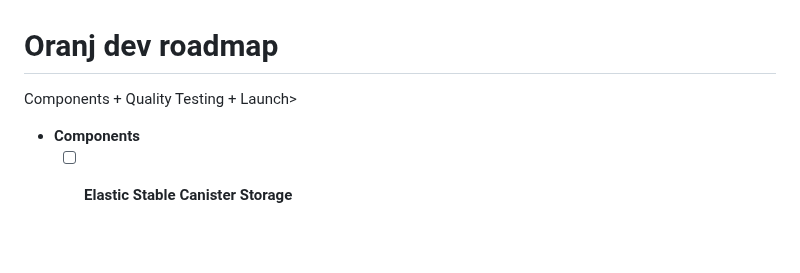
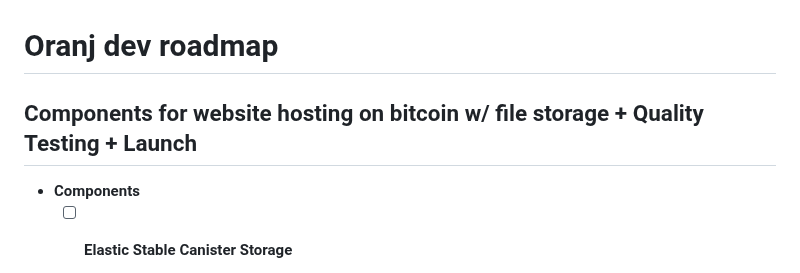
Before and after one commit to oranj-codebase/Roadmap, a Markdown page: README.md, the part around the change. GitHub-like rendering; blank space fills up the shorter version.

```diff
--- a/README.md
+++ b/README.md
@@ -1,5 +1,7 @@
 # Oranj dev roadmap
- Components + Quality Testing + Launch>
+
+##  Components for website hosting on bitcoin w/ file storage + Quality Testing + Launch
+
 - **Components**
     - [ ]  **Elastic Stable Canister Storage**
          - [ ]  An append-only canister storage that increases dynamically according to usage.
```
Also changed, not shown: fundamentals.md (added, +42 -0 lines).
